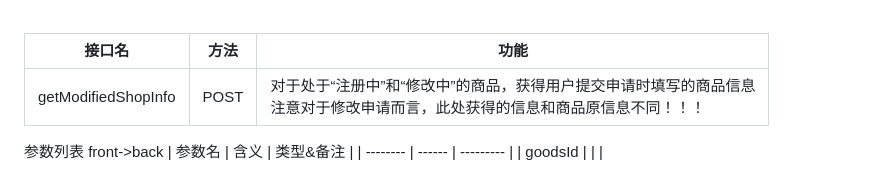
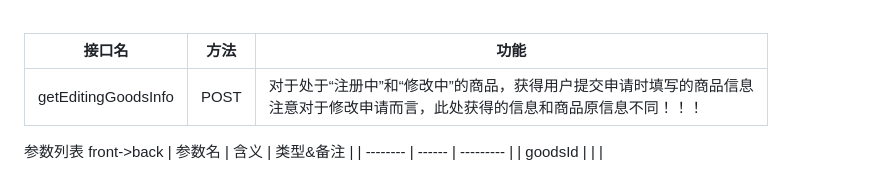
Before and after one commit to Suzyyy207/online-shop, a Markdown page: README.md, the part around the change printed below. Drawn GitHub-style.

Commit message:
docs(front): goodsInfo modify API '/getModifiedShopInfo'

```diff
--- a/README.md
+++ b/README.md
@@ -130,7 +131,7 @@
 
 | 接口名      | 方法 | 功能         |
 | ----------- | ---- | ------------ |
-| getModifiedShopInfo | POST | 对于处于“注册中”和“修改中”的商品，获得用户提交申请时填写的商品信息<br>注意对于修改申请而言，此处获得的信息和商品原信息不同！！！ |
+| getEditingGoodsInfo | POST | 对于处于“注册中”和“修改中”的商品，获得用户提交申请时填写的商品信息<br>注意对于修改申请而言，此处获得的信息和商品原信息不同！！！ |
 
 参数列表 front->back
 | 参数名   | 含义   | 类型&备注 |
```
Also changed, not shown: other parts of README.md (+2 -1 lines).
